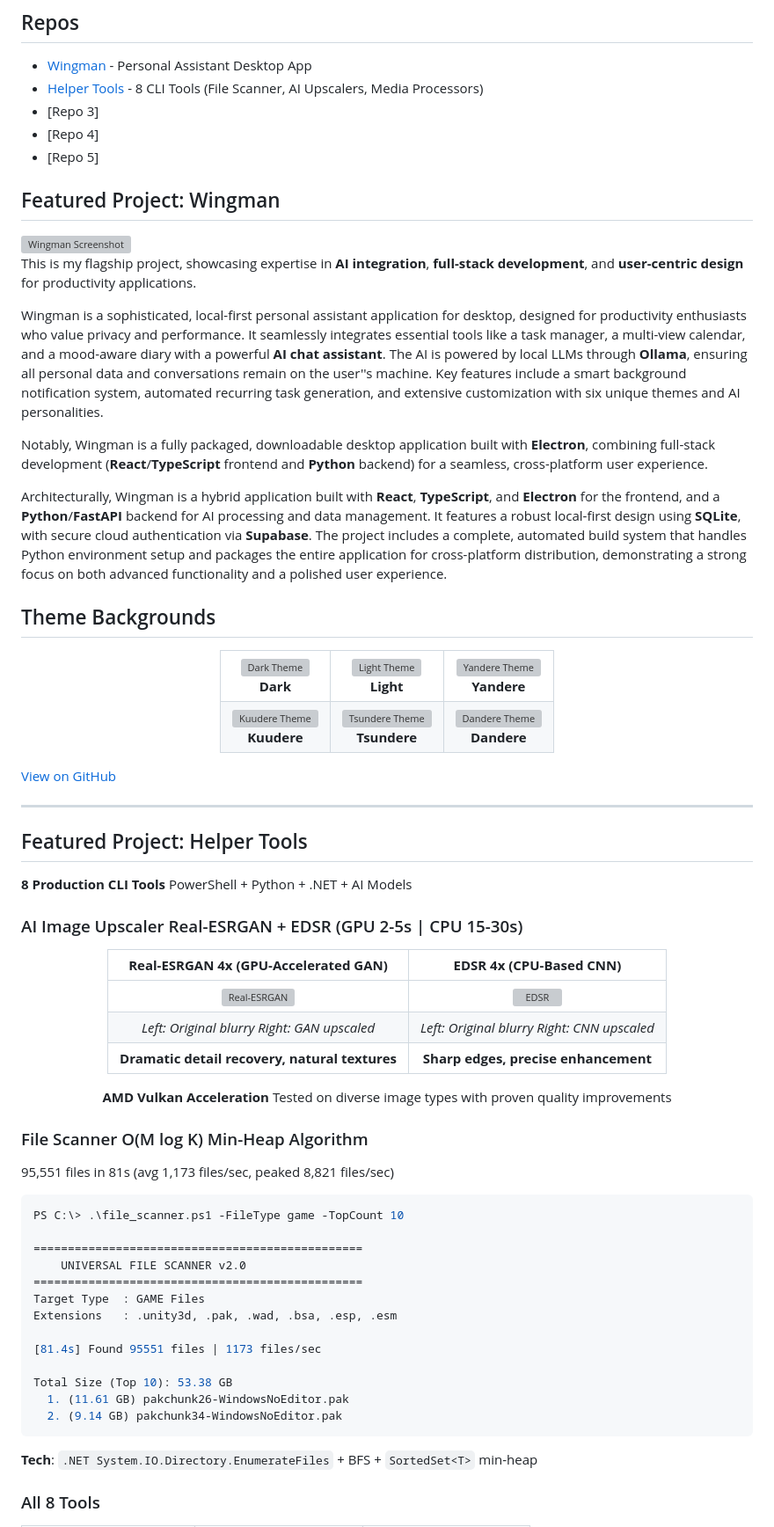
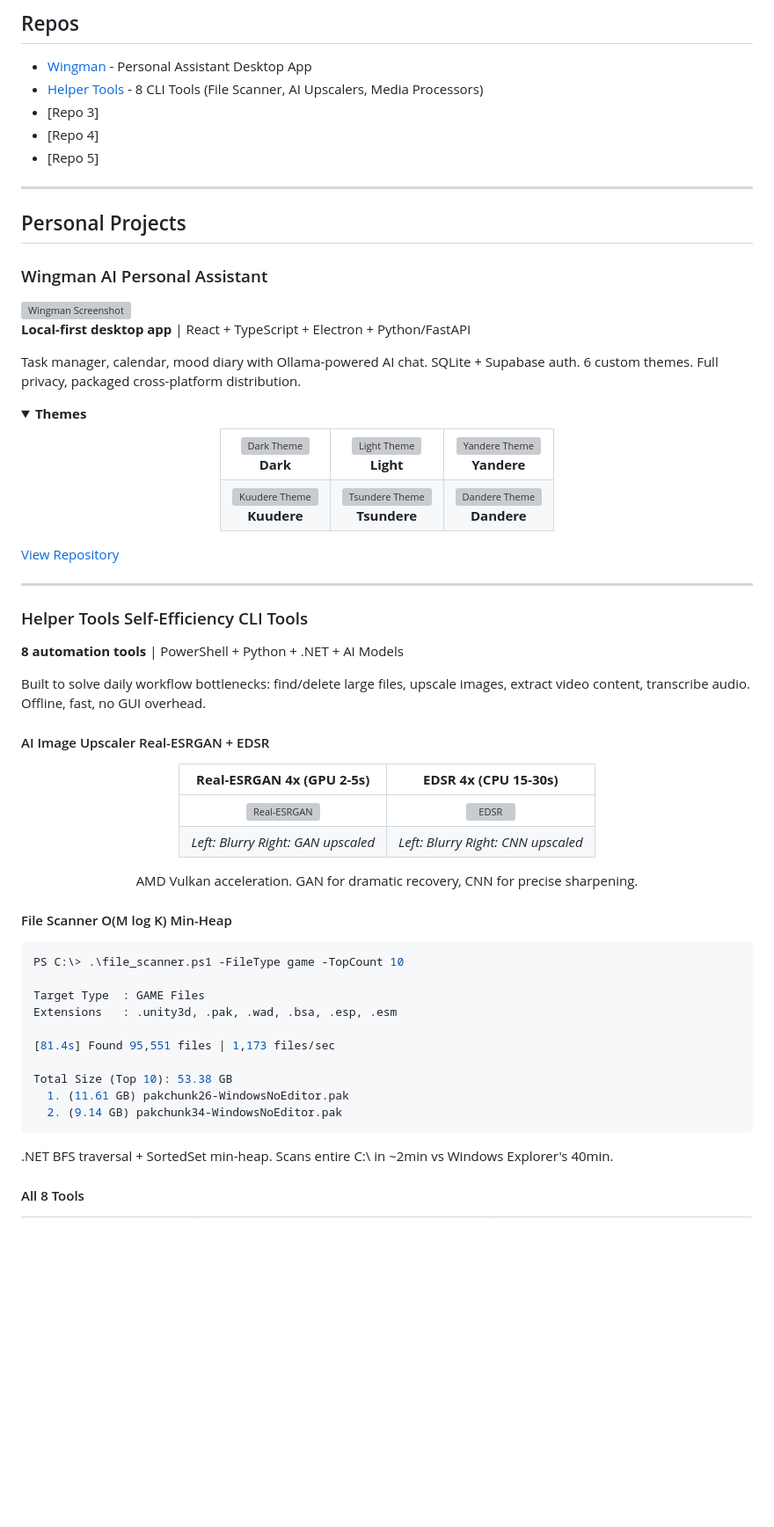
Before and after one commit to Yxiang-828/Yxiang-828.github.io, a Markdown page: README.md, the part around one of its changes. Shown at 88% size. Rendered like a GitHub page; folded sections open; blank space fills up the shorter version; grey boxes are pictures that could not be loaded.

Commit message:
Reframe as Personal Projects with focus on self-efficiency and solving real workflow bottlenecks

````diff
--- a/README.md
+++ b/README.md
@@ -13,19 +13,20 @@
 - [Repo 4]
 - [Repo 5]
 
-##  Featured Project: Wingman
+---
+
+##  Personal Projects
+
+### Wingman  AI Personal Assistant
 
 <img src="images/7409.png" width="400" alt="Wingman Screenshot">
 
-This is my flagship project, showcasing expertise in **AI integration**, **full-stack development**, and **user-centric design** for productivity applications.
+**Local-first desktop app** | React + TypeScript + Electron + Python/FastAPI
 
-Wingman is a sophisticated, local-first personal assistant application for desktop, designed for productivity enthusiasts who value privacy and performance. It seamlessly integrates essential tools like a task manager, a multi-view calendar, and a mood-aware diary with a powerful **AI chat assistant**. The AI is powered by local LLMs through **Ollama**, ensuring all personal data and conversations remain on the user''s machine. Key features include a smart background notification system, automated recurring task generation, and extensive customization with six unique themes and AI personalities.
+Task manager, calendar, mood diary with Ollama-powered AI chat. SQLite + Supabase auth. 6 custom themes. Full privacy, packaged cross-platform distribution.
 
-Notably, Wingman is a fully packaged, downloadable desktop application built with **Electron**, combining full-stack development (**React**/**TypeScript** frontend and **Python** backend) for a seamless, cross-platform user experience.
-
-Architecturally, Wingman is a hybrid application built with **React**, **TypeScript**, and **Electron** for the frontend, and a **Python**/**FastAPI** backend for AI processing and data management. It features a robust local-first design using **SQLite**, with secure cloud authentication via **Supabase**. The project includes a complete, automated build system that handles Python environment setup and packages the entire application for cross-platform distribution, demonstrating a strong focus on both advanced functionality and a polished user experience.
-
-##  Theme Backgrounds
+<details>
+<summary><b> Themes</b></summary>
 
 <div align="center">
 <table>
@@ -42,48 +43,47 @@ Architecturally, Wingman is a hybrid application built with **React**, **TypeScr
 </table>
 </div>
 
-[View on GitHub](https://github.com/Yxiang-828/Wingman)
+</details>
+
+[View Repository](https://github.com/Yxiang-828/Wingman)
 
 ---
 
-##  Featured Project: Helper Tools
+### Helper Tools  Self-Efficiency CLI Tools
 
-**8 Production CLI Tools**  PowerShell + Python + .NET + AI Models
+**8 automation tools** | PowerShell + Python + .NET + AI Models
 
-### AI Image Upscaler  Real-ESRGAN + EDSR (GPU 2-5s | CPU 15-30s)
+Built to solve daily workflow bottlenecks: find/delete large files, upscale images, extract video content, transcribe audio. Offline, fast, no GUI overhead.
+
+#### AI Image Upscaler  Real-ESRGAN + EDSR
 
 <div align="center">
 
-| **Real-ESRGAN 4x (GPU-Accelerated GAN)** | **EDSR 4x (CPU-Based CNN)** |
+| **Real-ESRGAN 4x (GPU 2-5s)** | **EDSR 4x (CPU 15-30s)** |
 |:---:|:---:|
 | ![Real-ESRGAN](https://raw.githubusercontent.com/Yxiang-828/Helper_Tools/main/image_upscaler/samples/realesrgan_1.png) | ![EDSR](https://raw.githubusercontent.com/Yxiang-828/Helper_Tools/main/image_upscaler/samples/edsr_1.png) |
-| *Left: Original blurry  Right: GAN upscaled* | *Left: Original blurry  Right: CNN upscaled* |
-| **Dramatic detail recovery, natural textures** | **Sharp edges, precise enhancement** |
+| *Left: Blurry  Right: GAN upscaled* | *Left: Blurry  Right: CNN upscaled* |
 
-**AMD Vulkan Acceleration**  Tested on diverse image types with proven quality improvements
+AMD Vulkan acceleration. GAN for dramatic recovery, CNN for precise sharpening.
 
 </div>
 
-### File Scanner  O(M log K) Min-Heap Algorithm
-95,551 files in 81s (avg 1,173 files/sec, peaked 8,821 files/sec)
+#### File Scanner  O(M log K) Min-Heap
 
 ```powershell
 PS C:\> .\file_scanner.ps1 -FileType game -TopCount 10
 
-================================================
-    UNIVERSAL FILE SCANNER v2.0
-================================================
 Target Type  : GAME Files
 Extensions   : .unity3d, .pak, .wad, .bsa, .esp, .esm
 
-[81.4s] Found 95551 files | 1173 files/sec
+[81.4s] Found 95,551 files | 1,173 files/sec
 
 Total Size (Top 10): 53.38 GB
   1. (11.61 GB) pakchunk26-WindowsNoEditor.pak
   2. (9.14 GB) pakchunk34-WindowsNoEditor.pak
 ```
 
-**Tech**: `.NET System.IO.Directory.EnumerateFiles` + BFS + `SortedSet<T>` min-heap
+.NET BFS traversal + SortedSet min-heap. Scans entire C:\ in ~2min vs Windows Explorer's 40min.
 
-### All 8 Tools
+#### All 8 Tools
 
````
Also changed, not shown: other parts of README.md (+10 -10 lines).
